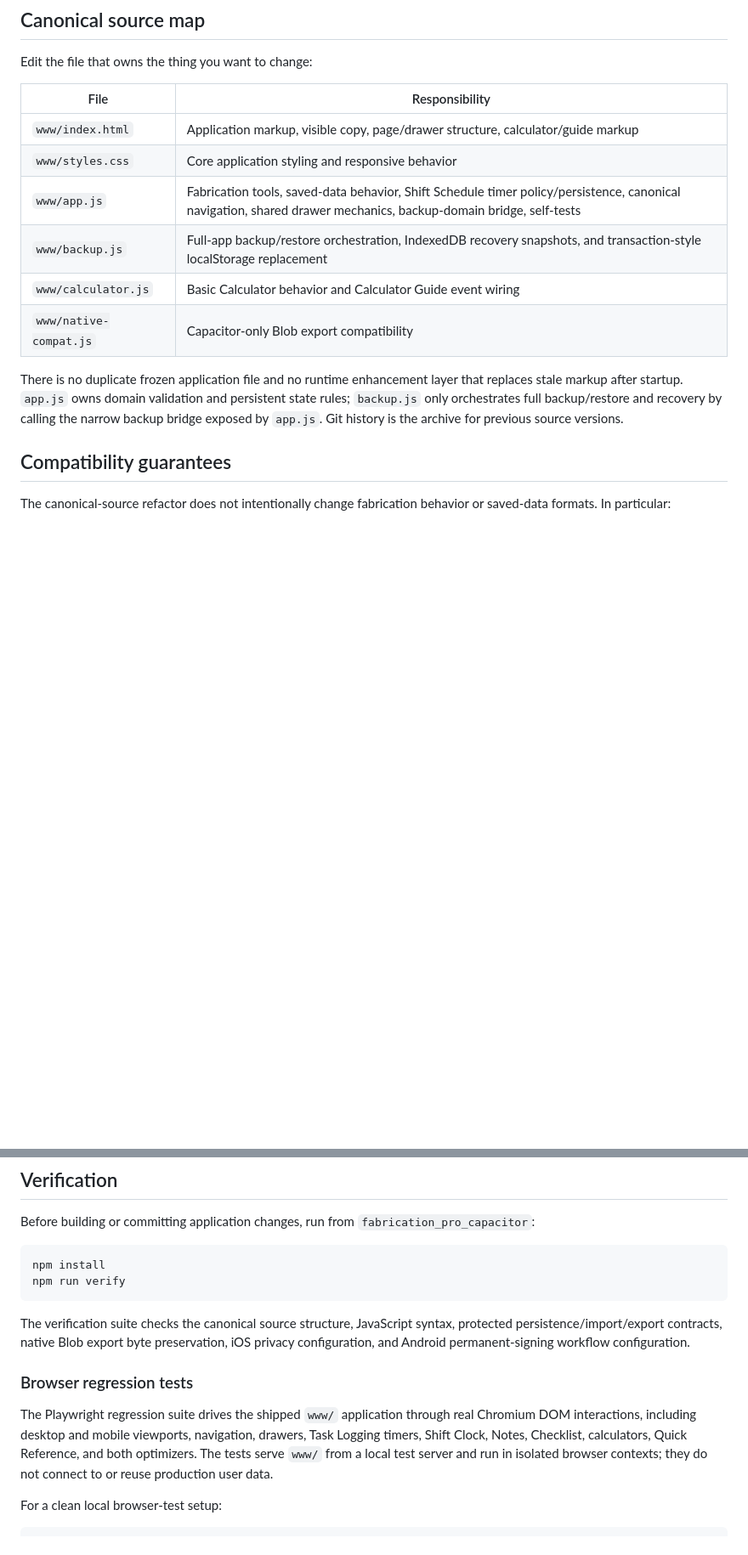
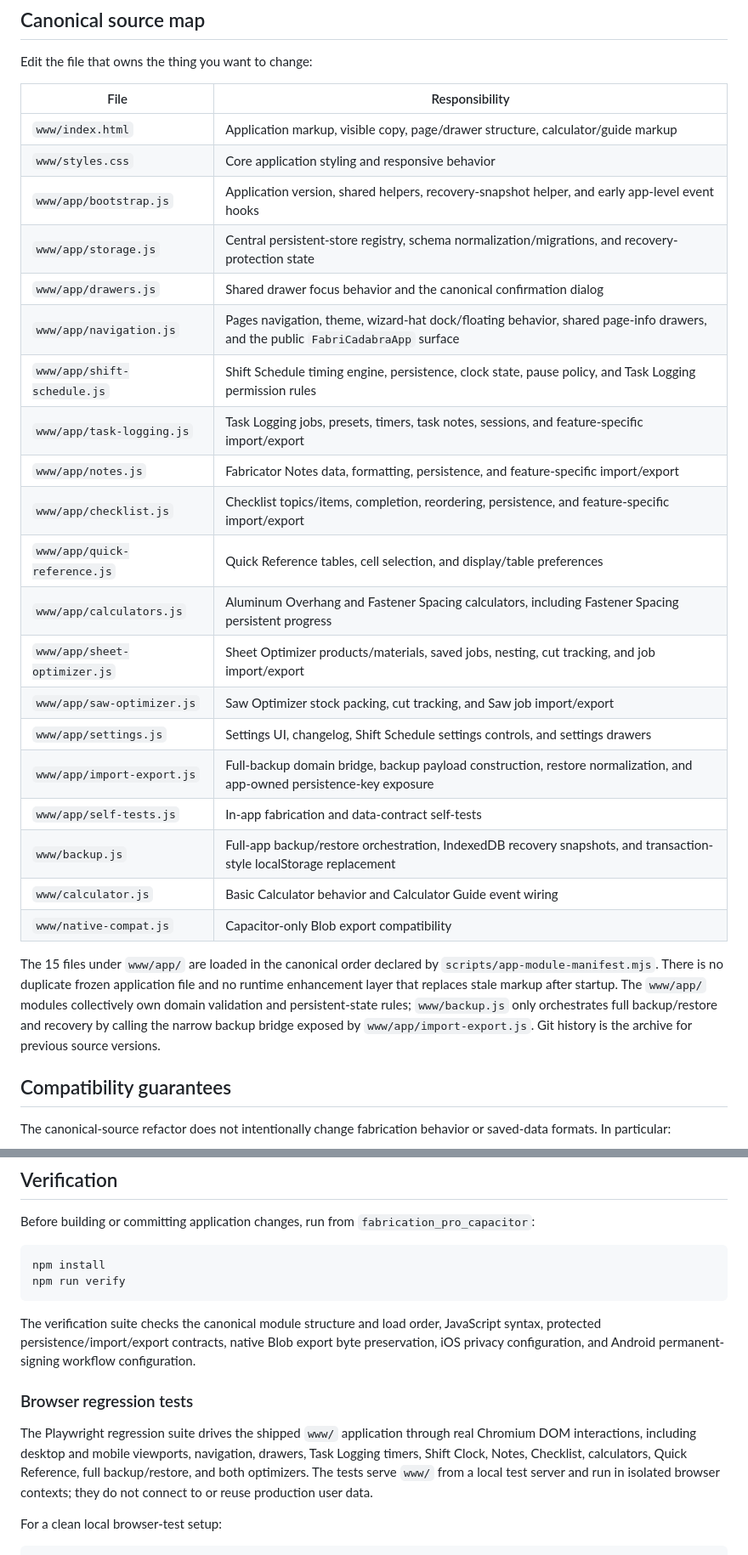
Before and after one commit to canopydoesitbetter/Fab-Tool-Pro, a Markdown page: fabrication_pro_capacitor/README.md, 2 parts joined by grey strips. Shown at 85% size. GitHub-like rendering; blank space fills up the shorter version.

Commit message:
docs: describe current modular app architecture

````diff
--- a/fabrication_pro_capacitor/README.md
+++ b/fabrication_pro_capacitor/README.md
@@ -10,12 +10,26 @@ Edit the file that owns the thing you want to change:
 | --- | --- |
 | `www/index.html` | Application markup, visible copy, page/drawer structure, calculator/guide markup |
 | `www/styles.css` | Core application styling and responsive behavior |
-| `www/app.js` | Fabrication tools, saved-data behavior, Shift Schedule timer policy/persistence, canonical navigation, shared drawer mechanics, backup-domain bridge, self-tests |
+| `www/app/bootstrap.js` | Application version, shared helpers, recovery-snapshot helper, and early app-level event hooks |
+| `www/app/storage.js` | Central persistent-store registry, schema normalization/migrations, and recovery-protection state |
+| `www/app/drawers.js` | Shared drawer focus behavior and the canonical confirmation dialog |
+| `www/app/navigation.js` | Pages navigation, theme, wizard-hat dock/floating behavior, shared page-info drawers, and the public `FabriCadabraApp` surface |
+| `www/app/shift-schedule.js` | Shift Schedule timing engine, persistence, clock state, pause policy, and Task Logging permission rules |
+| `www/app/task-logging.js` | Task Logging jobs, presets, timers, task notes, sessions, and feature-specific import/export |
+| `www/app/notes.js` | Fabricator Notes data, formatting, persistence, and feature-specific import/export |
+| `www/app/checklist.js` | Checklist topics/items, completion, reordering, persistence, and feature-specific import/export |
+| `www/app/quick-reference.js` | Quick Reference tables, cell selection, and display/table preferences |
+| `www/app/calculators.js` | Aluminum Overhang and Fastener Spacing calculators, including Fastener Spacing persistent progress |
+| `www/app/sheet-optimizer.js` | Sheet Optimizer products/materials, saved jobs, nesting, cut tracking, and job import/export |
+| `www/app/saw-optimizer.js` | Saw Optimizer stock packing, cut tracking, and Saw job import/export |
+| `www/app/settings.js` | Settings UI, changelog, Shift Schedule settings controls, and settings drawers |
+| `www/app/import-export.js` | Full-backup domain bridge, backup payload construction, restore normalization, and app-owned persistence-key exposure |
+| `www/app/self-tests.js` | In-app fabrication and data-contract self-tests |
 | `www/backup.js` | Full-app backup/restore orchestration, IndexedDB recovery snapshots, and transaction-style localStorage replacement |
 | `www/calculator.js` | Basic Calculator behavior and Calculator Guide event wiring |
 | `www/native-compat.js` | Capacitor-only Blob export compatibility |
 
-There is no duplicate frozen application file and no runtime enhancement layer that replaces stale markup after startup. `app.js` owns domain validation and persistent state rules; `backup.js` only orchestrates full backup/restore and recovery by calling the narrow backup bridge exposed by `app.js`. Git history is the archive for previous source versions.
+The 15 files under `www/app/` are loaded in the canonical order declared by `scripts/app-module-manifest.mjs`. There is no duplicate frozen application file and no runtime enhancement layer that replaces stale markup after startup. The `www/app/` modules collectively own domain validation and persistent-state rules; `www/backup.js` only orchestrates full backup/restore and recovery by calling the narrow backup bridge exposed by `www/app/import-export.js`. Git history is the archive for previous source versions.
 
 ## Compatibility guarantees
 
@@ -59,11 +73,11 @@ npm install
 npm run verify
 ```
 
-The verification suite checks the canonical source structure, JavaScript syntax, protected persistence/import/export contracts, native Blob export byte preservation, iOS privacy configuration, and Android permanent-signing workflow configuration.
+The verification suite checks the canonical module structure and load order, JavaScript syntax, protected persistence/import/export contracts, native Blob export byte preservation, iOS privacy configuration, and Android permanent-signing workflow configuration.
 
 ### Browser regression tests
 
-The Playwright regression suite drives the shipped `www/` application through real Chromium DOM interactions, including desktop and mobile viewports, navigation, drawers, Task Logging timers, Shift Clock, Notes, Checklist, calculators, Quick Reference, and both optimizers. The tests serve `www/` from a local test server and run in isolated browser contexts; they do not connect to or reuse production user data.
+The Playwright regression suite drives the shipped `www/` application through real Chromium DOM interactions, including desktop and mobile viewports, navigation, drawers, Task Logging timers, Shift Clock, Notes, Checklist, calculators, Quick Reference, full backup/restore, and both optimizers. The tests serve `www/` from a local test server and run in isolated browser contexts; they do not connect to or reuse production user data.
 
 For a clean local browser-test setup:
 
````
Also changed, not shown: other parts of fabrication_pro_capacitor/README.md (+2 -2 lines).
